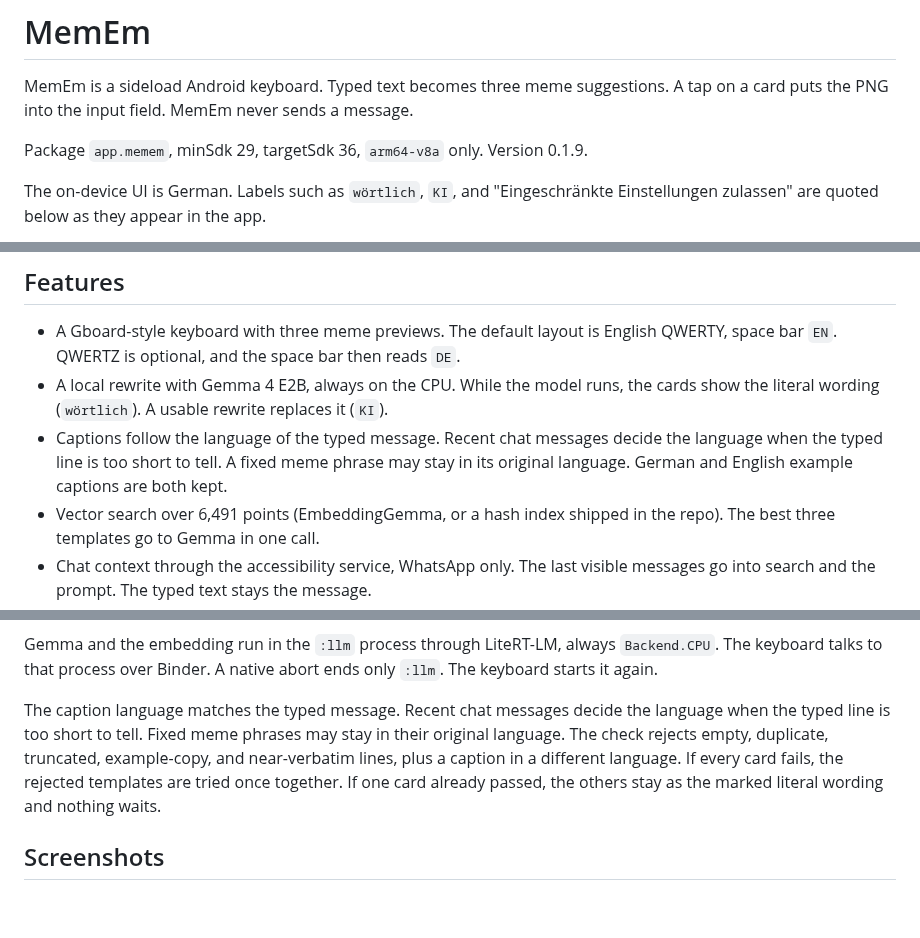
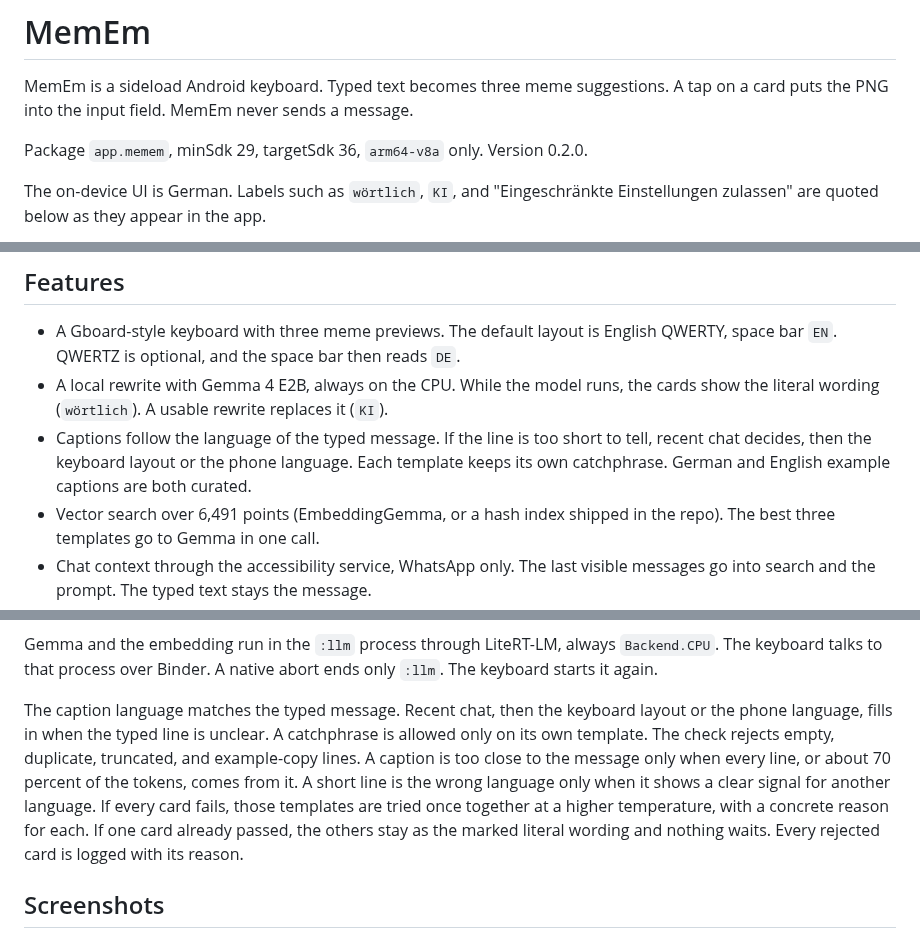
Before and after one commit to slickdajackson/MemEm, a Markdown page: README.md, 3 parts joined by grey strips. GitHub-like rendering; blank space fills up the shorter version.

```diff
--- a/README.md
+++ b/README.md
@@ -2,7 +2,7 @@
 
 MemEm is a sideload Android keyboard. Typed text becomes three meme suggestions. A tap on a card puts the PNG into the input field. MemEm never sends a message.
 
-Package `app.memem`, minSdk 29, targetSdk 36, `arm64-v8a` only. Version 0.1.9.
+Package `app.memem`, minSdk 29, targetSdk 36, `arm64-v8a` only. Version 0.2.0.
 
 The on-device UI is German. Labels such as `wörtlich`, `KI`, and "Eingeschränkte Einstellungen zulassen" are quoted below as they appear in the app.
 
@@ -14,7 +14,7 @@ The on-device UI is German. Labels such as `wörtlich`, `KI`, and "Eingeschränk
 
 * A Gboard-style keyboard with three meme previews. The default layout is English QWERTY, space bar `EN`. QWERTZ is optional, and the space bar then reads `DE`.
 * A local rewrite with Gemma 4 E2B, always on the CPU. While the model runs, the cards show the literal wording (`wörtlich`). A usable rewrite replaces it (`KI`).
-* Captions follow the language of the typed message. Recent chat messages decide the language when the typed line is too short to tell. A fixed meme phrase may stay in its original language. German and English example captions are both kept.
+* Captions follow the language of the typed message. If the line is too short to tell, recent chat decides, then the keyboard layout or the phone language. Each template keeps its own catchphrase. German and English example captions are both curated.
 * Vector search over 6,491 points (EmbeddingGemma, or a hash index shipped in the repo). The best three templates go to Gemma in one call.
 * Chat context through the accessibility service, WhatsApp only. The last visible messages go into search and the prompt. The typed text stays the message.
 * Insert via the clipboard (`content://` from the FileProvider) and, when the field accepts images, via commit-content. If the keyboard does not report success, `ACTION_PASTE` runs on the WhatsApp field. Share is last. The send button is never pressed.
@@ -54,7 +54,7 @@ flowchart TD
 
 Gemma and the embedding run in the `:llm` process through LiteRT-LM, always `Backend.CPU`. The keyboard talks to that process over Binder. A native abort ends only `:llm`. The keyboard starts it again.
 
-The caption language matches the typed message. Recent chat messages decide the language when the typed line is too short to tell. Fixed meme phrases may stay in their original language. The check rejects empty, duplicate, truncated, example-copy, and near-verbatim lines, plus a caption in a different language. If every card fails, the rejected templates are tried once together. If one card already passed, the others stay as the marked literal wording and nothing waits.
+The caption language matches the typed message. Recent chat, then the keyboard layout or the phone language, fills in when the typed line is unclear. A catchphrase is allowed only on its own template. The check rejects empty, duplicate, truncated, and example-copy lines. A caption is too close to the message only when every line, or about 70 percent of the tokens, comes from it. A short line is the wrong language only when it shows a clear signal for another language. If every card fails, those templates are tried once together at a higher temperature, with a concrete reason for each. If one card already passed, the others stay as the marked literal wording and nothing waits. Every rejected card is logged with its reason.
 
 ## Screenshots
 
```
Also changed, not shown: docs/images/hauptansicht.png, 13 other files.
